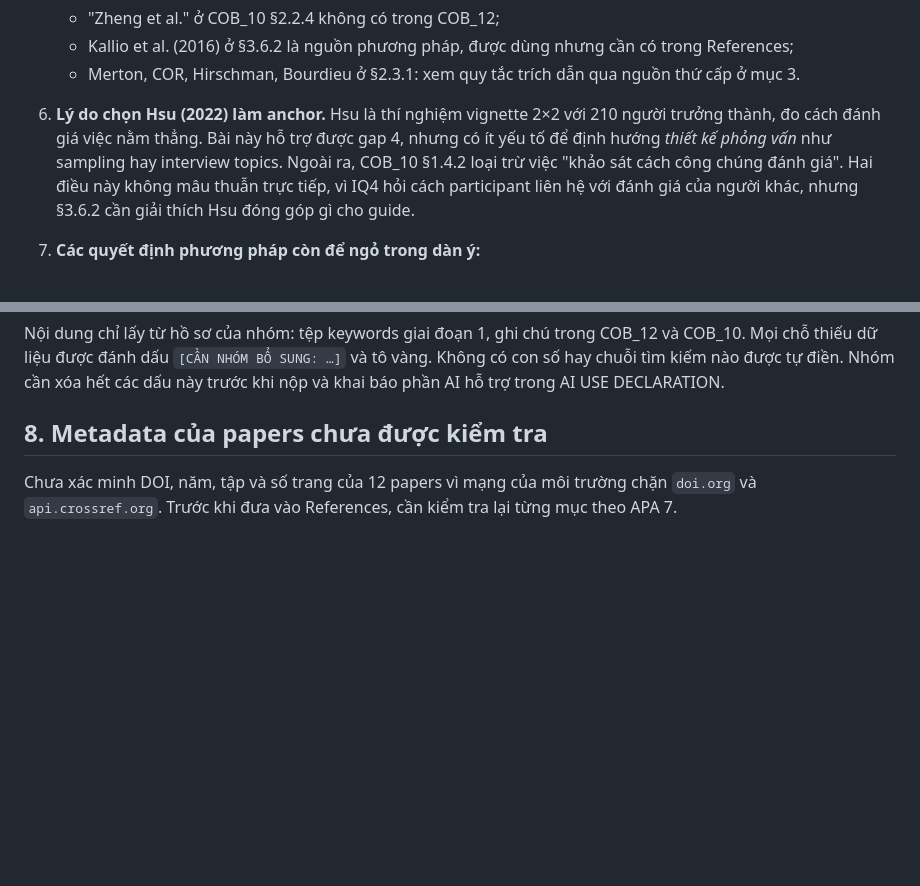
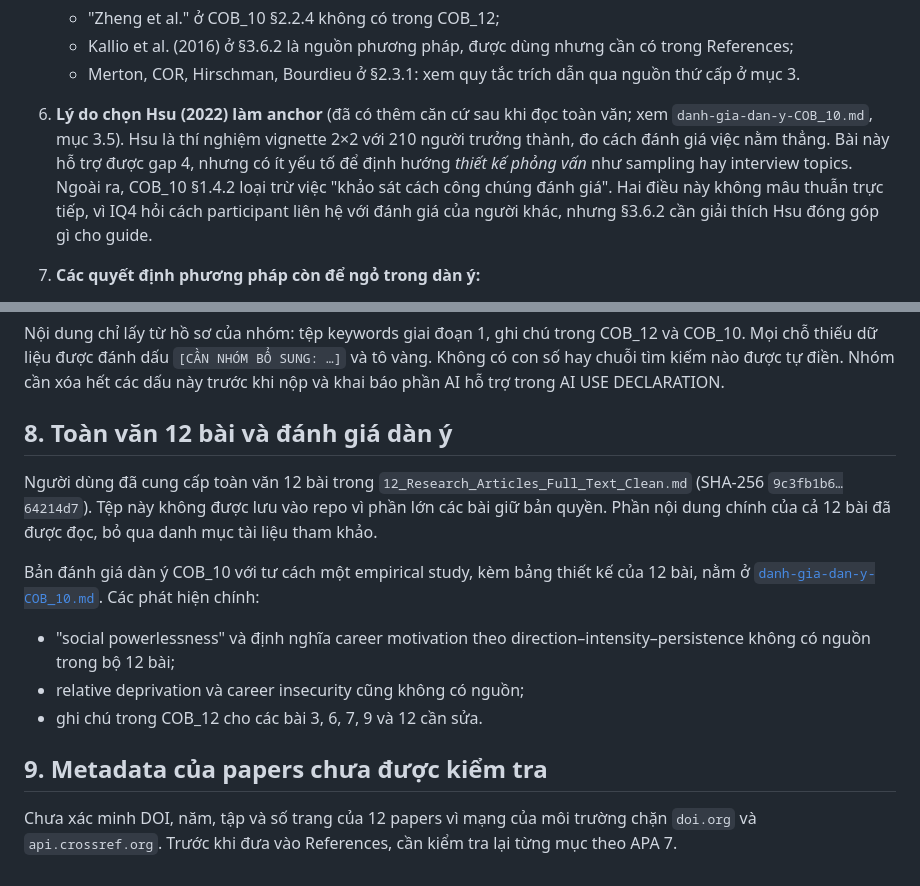
Before and after one commit to grouptwodesignthinking-arch/NCKH, a Markdown page: du-an-cob/README.md, 2 parts joined by grey strips. GitHub-like rendering; blank space fills up the shorter version.

Commit message:
Đánh giá dàn ý COB_10 với tư cách empirical study, đối chiếu 12 bài
Co-Authored-By: Claude Opus 5.5 <noreply@anthropic.com>
Claude-Session: https://claude.ai/code/session_017JdNCX8bPvq4BEuYa2m4JD

```diff
--- a/du-an-cob/README.md
+++ b/du-an-cob/README.md
@@ -67,7 +67,7 @@ Mình chỉ ghi nhận các điểm dưới đây, không tự sửa. Quyết đ
    - "Zheng et al." ở COB_10 §2.2.4 không có trong COB_12;
    - Kallio et al. (2016) ở §3.6.2 là nguồn phương pháp, được dùng nhưng cần có trong References;
    - Merton, COR, Hirschman, Bourdieu ở §2.3.1: xem quy tắc trích dẫn qua nguồn thứ cấp ở mục 3.
-6. **Lý do chọn Hsu (2022) làm anchor.** Hsu là thí nghiệm vignette 2×2 với 210 người trưởng thành, đo cách đánh giá việc nằm thẳng. Bài này hỗ trợ được gap 4, nhưng có ít yếu tố để định hướng *thiết kế phỏng vấn* như sampling hay interview topics. Ngoài ra, COB_10 §1.4.2 loại trừ việc "khảo sát cách công chúng đánh giá". Hai điều này không mâu thuẫn trực tiếp, vì IQ4 hỏi cách participant liên hệ với đánh giá của người khác, nhưng §3.6.2 cần giải thích Hsu đóng góp gì cho guide.
+6. **Lý do chọn Hsu (2022) làm anchor** (đã có thêm căn cứ sau khi đọc toàn văn; xem `danh-gia-dan-y-COB_10.md`, mục 3.5). Hsu là thí nghiệm vignette 2×2 với 210 người trưởng thành, đo cách đánh giá việc nằm thẳng. Bài này hỗ trợ được gap 4, nhưng có ít yếu tố để định hướng *thiết kế phỏng vấn* như sampling hay interview topics. Ngoài ra, COB_10 §1.4.2 loại trừ việc "khảo sát cách công chúng đánh giá". Hai điều này không mâu thuẫn trực tiếp, vì IQ4 hỏi cách participant liên hệ với đánh giá của người khác, nhưng §3.6.2 cần giải thích Hsu đóng góp gì cho guide.
 7. **Các quyết định phương pháp còn để ngỏ trong dàn ý:**
    - §3.2: approach to theory development đang ghi "ví dụ abductive", cần gọi tên theo quy trình thật;
    - §3.3.3: có dùng narrative inquiry hay không;
@@ -111,6 +111,15 @@ Tệp: `Appendix-A-Literature-search-and-matrix.docx` (soạn ngày 06/10/2026,
 
 Nội dung chỉ lấy từ hồ sơ của nhóm: tệp keywords giai đoạn 1, ghi chú trong COB_12 và COB_10. Mọi chỗ thiếu dữ liệu được đánh dấu `[CẦN NHÓM BỔ SUNG: …]` và tô vàng. Không có con số hay chuỗi tìm kiếm nào được tự điền. Nhóm cần xóa hết các dấu này trước khi nộp và khai báo phần AI hỗ trợ trong AI USE DECLARATION.
 
-## 8. Metadata của papers chưa được kiểm tra
+## 8. Toàn văn 12 bài và đánh giá dàn ý
+
+Người dùng đã cung cấp toàn văn 12 bài trong `12_Research_Articles_Full_Text_Clean.md` (SHA-256 `9c3fb1b6…64214d7`). Tệp này không được lưu vào repo vì phần lớn các bài giữ bản quyền. Phần nội dung chính của cả 12 bài đã được đọc, bỏ qua danh mục tài liệu tham khảo.
+
+Bản đánh giá dàn ý COB_10 với tư cách một empirical study, kèm bảng thiết kế của 12 bài, nằm ở [`danh-gia-dan-y-COB_10.md`](danh-gia-dan-y-COB_10.md). Các phát hiện chính:
+- "social powerlessness" và định nghĩa career motivation theo direction–intensity–persistence không có nguồn trong bộ 12 bài;
+- relative deprivation và career insecurity cũng không có nguồn;
+- ghi chú trong COB_12 cho các bài 3, 6, 7, 9 và 12 cần sửa.
+
+## 9. Metadata của papers chưa được kiểm tra
 
 Chưa xác minh DOI, năm, tập và số trang của 12 papers vì mạng của môi trường chặn `doi.org` và `api.crossref.org`. Trước khi đưa vào References, cần kiểm tra lại từng mục theo APA 7.
```
Also changed, not shown: du-an-cob/danh-gia-dan-y-COB_10.md (added, +116 -0 lines).
